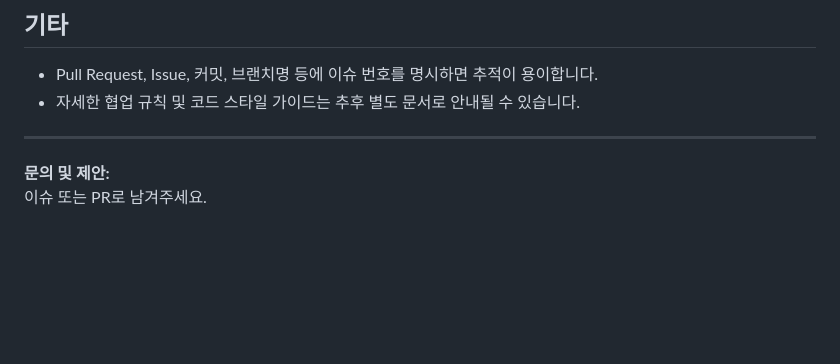
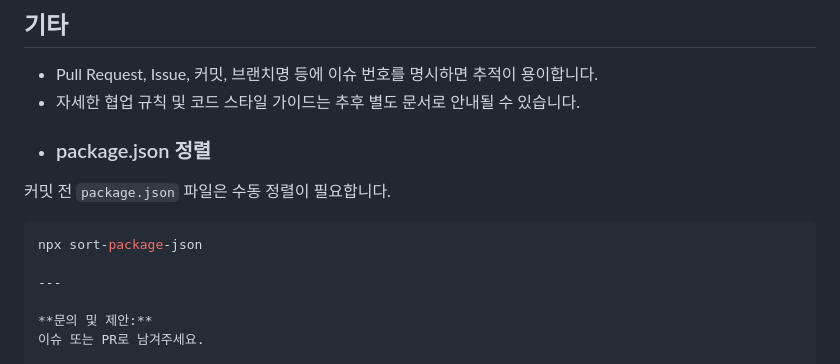
Before and after one commit to WeatherTago/frontend, a Markdown page: README.md, the part around the change. GitHub-like rendering; blank space fills up the shorter version.

````diff
--- a/README.md
+++ b/README.md
@@ -160,6 +160,11 @@ ex) 2h
 
 - Pull Request, Issue, 커밋, 브랜치명 등에 이슈 번호를 명시하면 추적이 용이합니다.
 - 자세한 협업 규칙 및 코드 스타일 가이드는 추후 별도 문서로 안내될 수 있습니다.
+- ### package.json 정렬
+커밋 전 `package.json` 파일은 수동 정렬이 필요합니다.
+
+```bash
+npx sort-package-json
 
 ---
 
````
